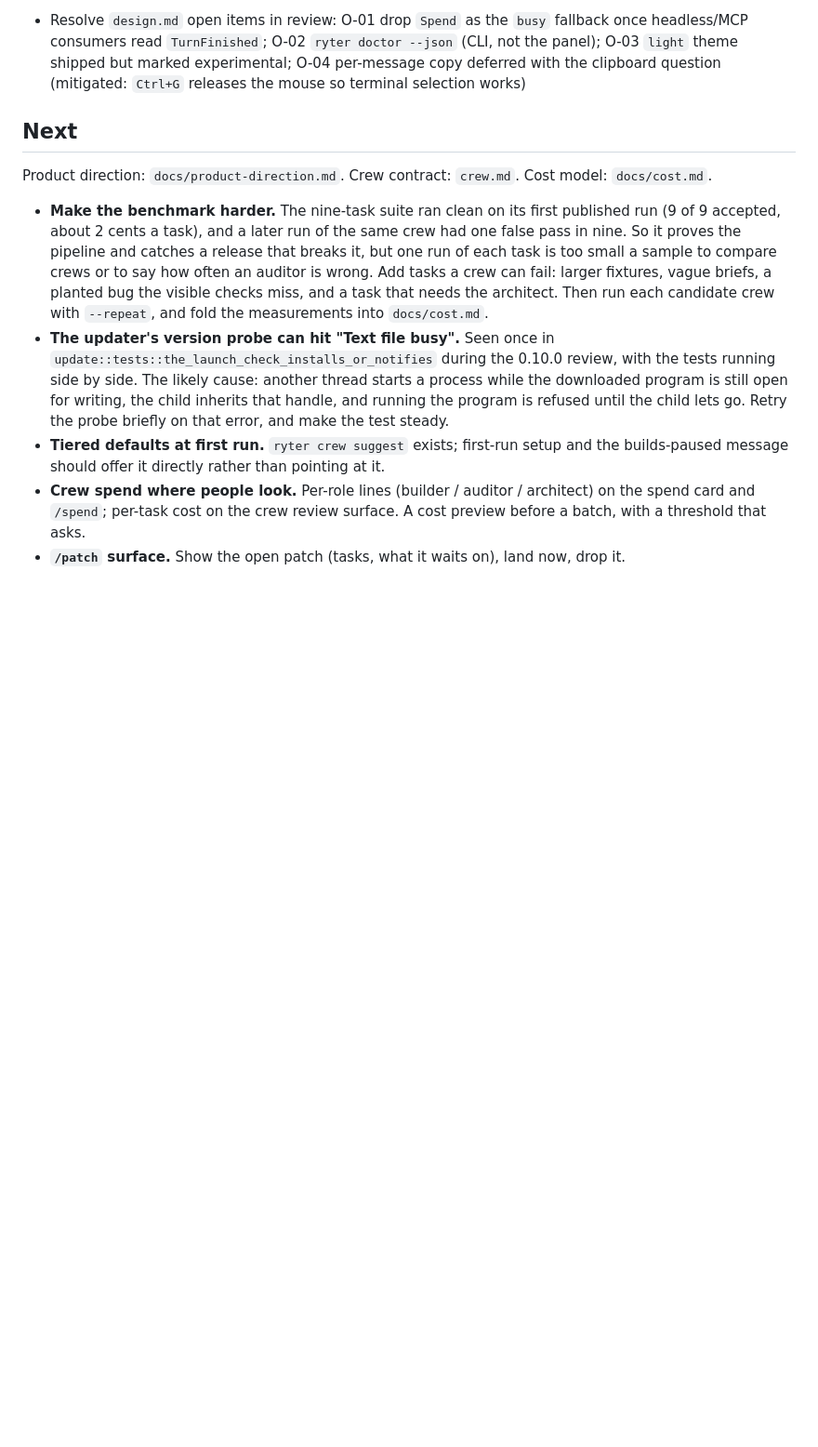
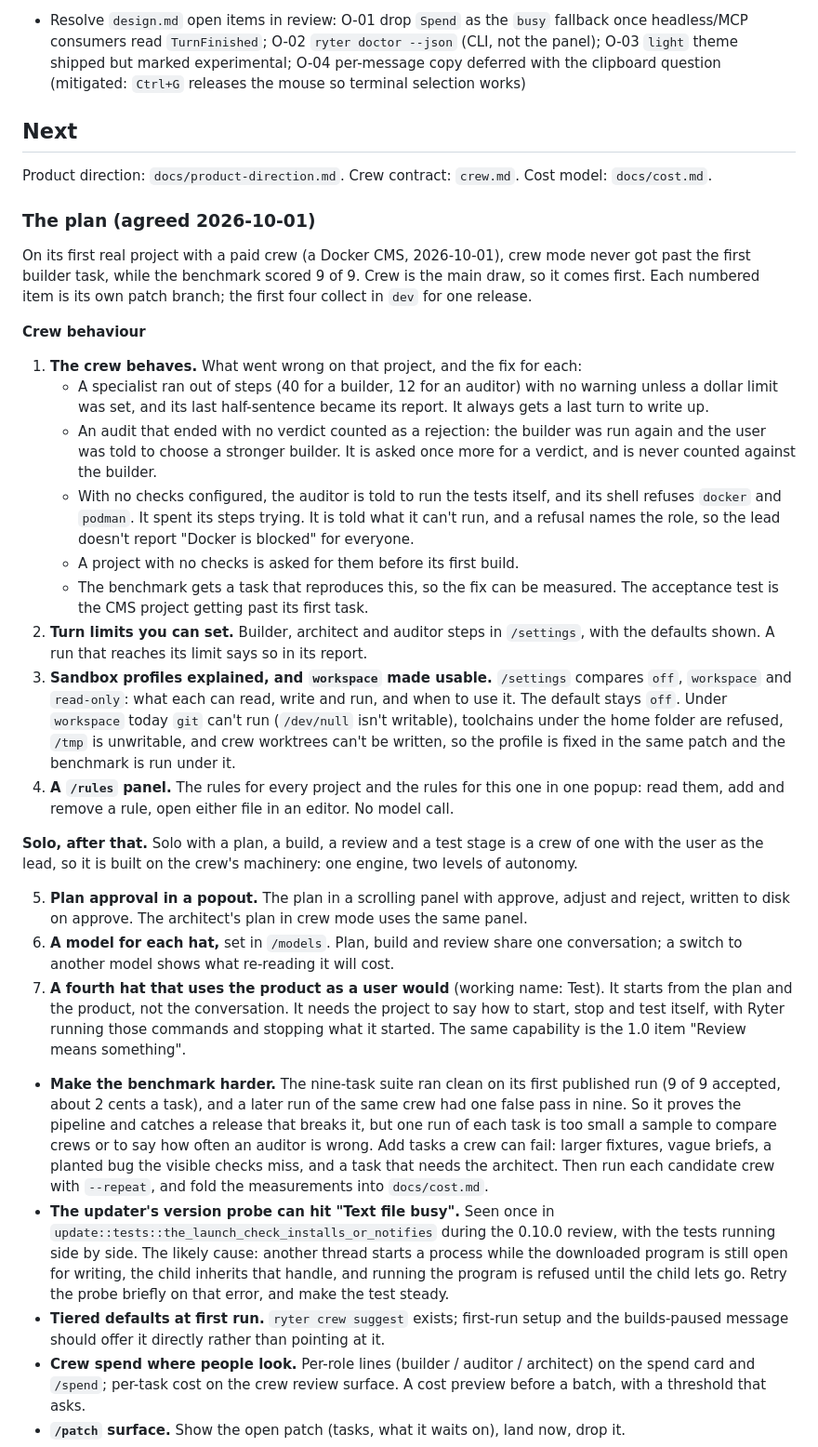
Before and after one commit to zypher-systems/Ryter, a Markdown page: ROADMAP.md, the part around the change. Shown at 93% size. GitHub-like rendering; blank space fills up the shorter version.

Commit message:
Roadmap: the plan agreed on 2026-10-01, crew behaviour first
Crew mode did not get past the first task of its first real project
while the benchmark scored 9 of 9. Seven patches in order: the crew's
behaviour, turn limits, sandbox profiles, a rules panel, then plan
approval, a model per hat, and a fourth hat for solo.

Co-Authored-By: Claude Opus 5.5 <noreply@anthropic.com>

```diff
--- a/ROADMAP.md
+++ b/ROADMAP.md
@@ -139,6 +139,28 @@ Work that is in `dev` and not yet released is marked *Unreleased*, and its notes
 
 Product direction: `docs/product-direction.md`. Crew contract: `crew.md`. Cost model: `docs/cost.md`.
 
+### The plan (agreed 2026-10-01)
+
+On its first real project with a paid crew (a Docker CMS, 2026-10-01), crew mode never got past the first builder task, while the benchmark scored 9 of 9. Crew is the main draw, so it comes first. Each numbered item is its own patch branch; the first four collect in `dev` for one release.
+
+**Crew behaviour**
+
+1. **The crew behaves.** What went wrong on that project, and the fix for each:
+   - A specialist ran out of steps (40 for a builder, 12 for an auditor) with no warning unless a dollar limit was set, and its last half-sentence became its report. It always gets a last turn to write up.
+   - An audit that ended with no verdict counted as a rejection: the builder was run again and the user was told to choose a stronger builder. It is asked once more for a verdict, and is never counted against the builder.
+   - With no checks configured, the auditor is told to run the tests itself, and its shell refuses `docker` and `podman`. It spent its steps trying. It is told what it can't run, and a refusal names the role, so the lead doesn't report "Docker is blocked" for everyone.
+   - A project with no checks is asked for them before its first build.
+   - The benchmark gets a task that reproduces this, so the fix can be measured. The acceptance test is the CMS project getting past its first task.
+2. **Turn limits you can set.** Builder, architect and auditor steps in `/settings`, with the defaults shown. A run that reaches its limit says so in its report.
+3. **Sandbox profiles explained, and `workspace` made usable.** `/settings` compares `off`, `workspace` and `read-only`: what each can read, write and run, and when to use it. The default stays `off`. Under `workspace` today `git` can't run (`/dev/null` isn't writable), toolchains under the home folder are refused, `/tmp` is unwritable, and crew worktrees can't be written, so the profile is fixed in the same patch and the benchmark is run under it.
+4. **A `/rules` panel.** The rules for every project and the rules for this one in one popup: read them, add and remove a rule, open either file in an editor. No model call.
+
+**Solo, after that.** Solo with a plan, a build, a review and a test stage is a crew of one with the user as the lead, so it is built on the crew's machinery: one engine, two levels of autonomy.
+
+5. **Plan approval in a popout.** The plan in a scrolling panel with approve, adjust and reject, written to disk on approve. The architect's plan in crew mode uses the same panel.
+6. **A model for each hat,** set in `/models`. Plan, build and review share one conversation; a switch to another model shows what re-reading it will cost.
+7. **A fourth hat that uses the product as a user would** (working name: Test). It starts from the plan and the product, not the conversation. It needs the project to say how to start, stop and test itself, with Ryter running those commands and stopping what it started. The same capability is the 1.0 item "Review means something".
+
 - **Make the benchmark harder.** The nine-task suite ran clean on its first published run (9 of 9 accepted, about 2 cents a task), and a later run of the same crew had one false pass in nine. So it proves the pipeline and catches a release that breaks it, but one run of each task is too small a sample to compare crews or to say how often an auditor is wrong. Add tasks a crew can fail: larger fixtures, vague briefs, a planted bug the visible checks miss, and a task that needs the architect. Then run each candidate crew with `--repeat`, and fold the measurements into `docs/cost.md`.
 - **The updater's version probe can hit "Text file busy".** Seen once in `update::tests::the_launch_check_installs_or_notifies` during the 0.10.0 review, with the tests running side by side. The likely cause: another thread starts a process while the downloaded program is still open for writing, the child inherits that handle, and running the program is refused until the child lets go. Retry the probe briefly on that error, and make the test steady.
 - **Tiered defaults at first run.** `ryter crew suggest` exists; first-run setup and the builds-paused message should offer it directly rather than pointing at it.
```
